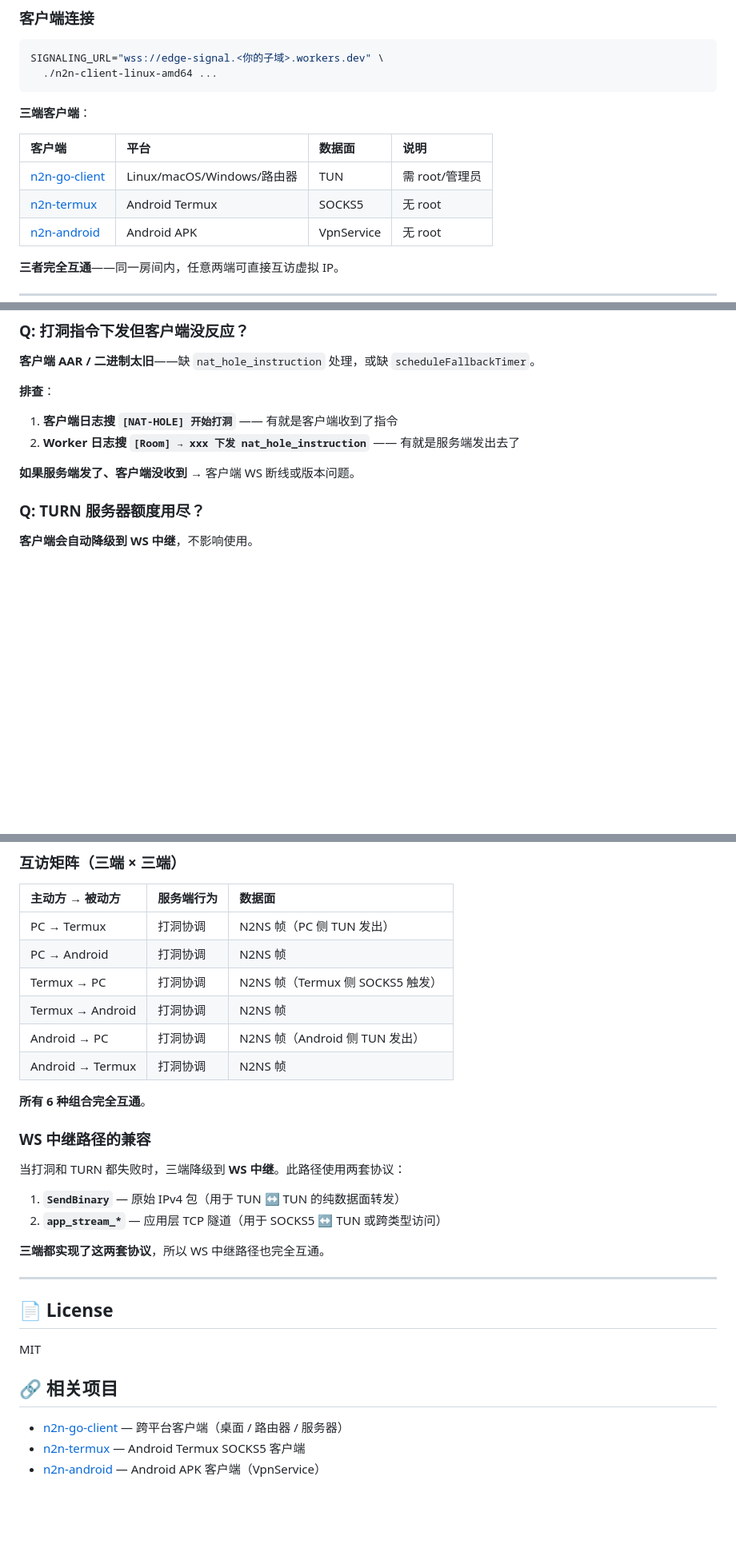
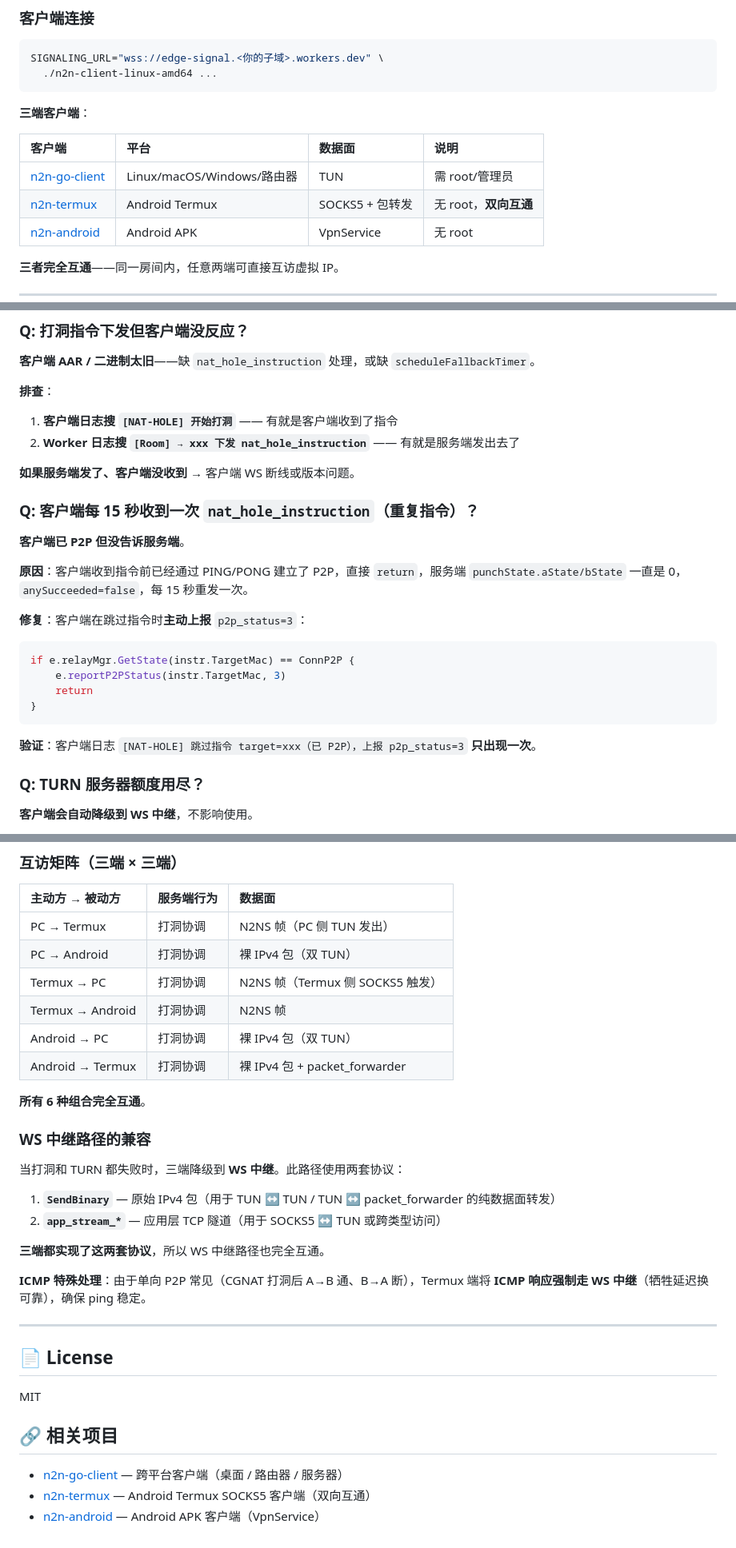
Before and after one commit to goyo123321/edge-signal, a Markdown page: README.md, 3 parts joined by grey strips. Shown at 80% size. GitHub-like rendering; blank space fills up the shorter version.

````diff
--- a/README.md
+++ b/README.md
@@ -132,7 +148,7 @@ SIGNALING_URL="wss://edge-signal.<你的子域>.workers.dev" \
 | 客户端 | 平台 | 数据面 | 说明 |
 |:---|:---|:---|:---|
 | [n2n-go-client](https://github.com/goyo123321/n2n-go-client) | Linux/macOS/Windows/路由器 | TUN | 需 root/管理员 |
-| [n2n-termux](https://github.com/goyo123321/n2n-termux) | Android Termux | SOCKS5 | 无 root |
+| [n2n-termux](https://github.com/goyo123321/n2n-termux) | Android Termux | SOCKS5 + 包转发 | 无 root，**双向互通** |
 | [n2n-android](https://github.com/goyo123321/n2n-android) | Android APK | VpnService | 无 root |
 
 **三者完全互通**——同一房间内，任意两端可直接互访虚拟 IP。
@@ -822,6 +840,23 @@ GET /api/admin/nathole/<room>?token=<ADMIN_TOKEN>
 2. **Worker 日志搜 `[Room] → xxx 下发 nat_hole_instruction`** —— 有就是服务端发出去了
 
 **如果服务端发了、客户端没收到** → 客户端 WS 断线或版本问题。
+
+### Q: 客户端每 15 秒收到一次 `nat_hole_instruction`（重复指令）？
+
+**客户端已 P2P 但没告诉服务端**。
+
+**原因**：客户端收到指令前已经通过 PING/PONG 建立了 P2P，直接 `return`，服务端 `punchState.aState/bState` 一直是 0，`anySucceeded=false`，每 15 秒重发一次。
+
+**修复**：客户端在跳过指令时**主动上报** `p2p_status=3`：
+
+```go
+if e.relayMgr.GetState(instr.TargetMac) == ConnP2P {
+    e.reportP2PStatus(instr.TargetMac, 3)
+    return
+}
+```
+
+**验证**：客户端日志 `[NAT-HOLE] 跳过指令 target=xxx（已 P2P），上报 p2p_status=3` **只出现一次**。
 
 ### Q: TURN 服务器额度用尽？
 
@@ -1049,11 +1087,11 @@ DO 被 evict 后，从 storage 恢复 → 代号保持。
 | 主动方 → 被动方 | 服务端行为 | 数据面 |
 |:---|:---|:---|
 | PC → Termux | 打洞协调 | N2NS 帧（PC 侧 TUN 发出） |
-| PC → Android | 打洞协调 | N2NS 帧 |
+| PC → Android | 打洞协调 | 裸 IPv4 包（双 TUN） |
 | Termux → PC | 打洞协调 | N2NS 帧（Termux 侧 SOCKS5 触发） |
 | Termux → Android | 打洞协调 | N2NS 帧 |
-| Android → PC | 打洞协调 | N2NS 帧（Android 侧 TUN 发出） |
-| Android → Termux | 打洞协调 | N2NS 帧 |
+| Android → PC | 打洞协调 | 裸 IPv4 包（双 TUN） |
+| Android → Termux | 打洞协调 | 裸 IPv4 包 + packet_forwarder |
 
 **所有 6 种组合完全互通**。
 
@@ -1061,10 +1099,12 @@ DO 被 evict 后，从 storage 恢复 → 代号保持。
 
 当打洞和 TURN 都失败时，三端降级到 **WS 中继**。此路径使用两套协议：
 
-1. **`SendBinary`** — 原始 IPv4 包（用于 TUN ↔ TUN 的纯数据面转发）
+1. **`SendBinary`** — 原始 IPv4 包（用于 TUN ↔ TUN / TUN ↔ packet_forwarder 的纯数据面转发）
 2. **`app_stream_*`** — 应用层 TCP 隧道（用于 SOCKS5 ↔ TUN 或跨类型访问）
 
 **三端都实现了这两套协议**，所以 WS 中继路径也完全互通。
+
+**ICMP 特殊处理**：由于单向 P2P 常见（CGNAT 打洞后 A→B 通、B→A 断），Termux 端将 **ICMP 响应强制走 WS 中继**（牺牲延迟换可靠），确保 ping 稳定。
 
 ---
 
@@ -1075,5 +1115,5 @@ MIT
 ## 🔗 相关项目
 
 - [n2n-go-client](https://github.com/goyo123321/n2n-go-client) — 跨平台客户端（桌面 / 路由器 / 服务器）
-- [n2n-termux](https://github.com/goyo123321/n2n-termux) — Android Termux SOCKS5 客户端
+- [n2n-termux](https://github.com/goyo123321/n2n-termux) — Android Termux SOCKS5 客户端（双向互通）
 - [n2n-android](https://github.com/goyo123321/n2n-android) — Android APK 客户端（VpnService）
````
Also changed, not shown: other parts of README.md (+27 -6 lines).
